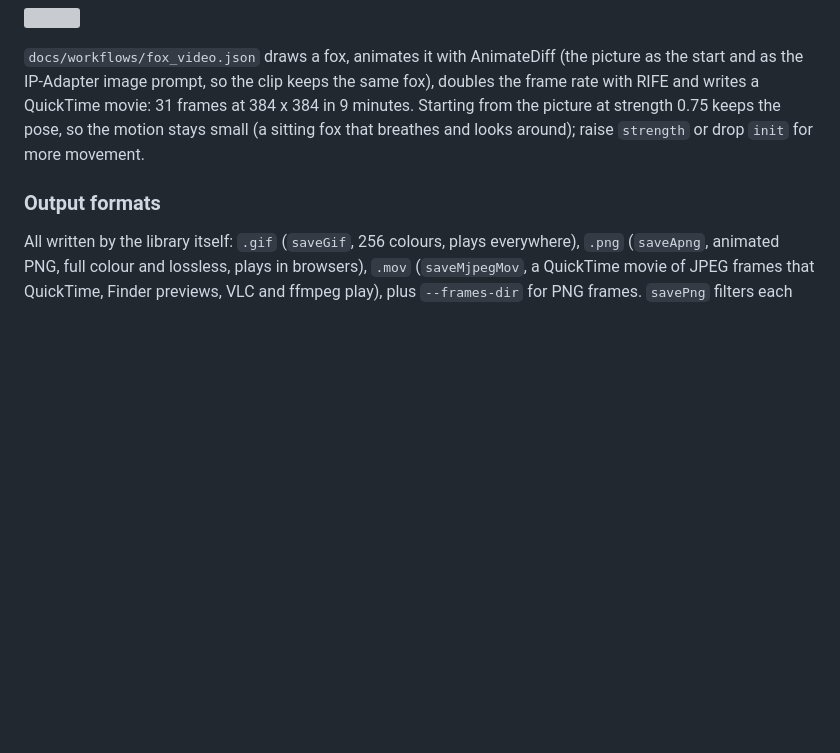
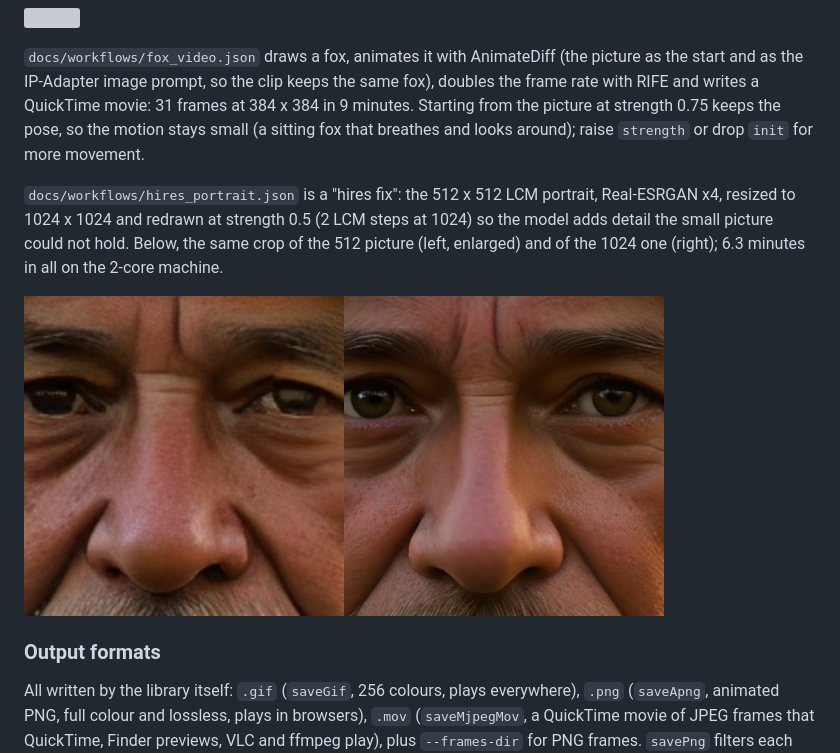
Before and after one commit to sberkan09/NeuraCraft, a Markdown page: README.md, the part around the change. GitHub-like rendering; pictures changed too: docs/images/workflow_hires.jpg (added); blank space fills up the shorter version; grey boxes are pictures that could not be loaded.

Commit message:
docs: hires-fix workflow sample
Co-Authored-By: Claude Opus 5.5 <noreply@anthropic.com>
Claude-Session: https://claude.ai/code/session_011u662kjofSSA8KGvDHNvC1

```diff
--- a/README.md
+++ b/README.md
@@ -727,6 +727,14 @@ strength 0.75 keeps the pose, so the motion stays small (a sitting fox that
 breathes and looks around); raise `strength` or drop `init` for more
 movement.
 
+`docs/workflows/hires_portrait.json` is a "hires fix": the 512 x 512 LCM
+portrait, Real-ESRGAN x4, resized to 1024 x 1024 and redrawn at strength 0.5
+(2 LCM steps at 1024) so the model adds detail the small picture could not
+hold. Below, the same crop of the 512 picture (left, enlarged) and of the
+1024 one (right); 6.3 minutes in all on the 2-core machine.
+
+<p><img src="docs/images/workflow_hires.jpg" width="640"></p>
+
 ### Output formats
 
 All written by the library itself: `.gif` (`saveGif`,
```
